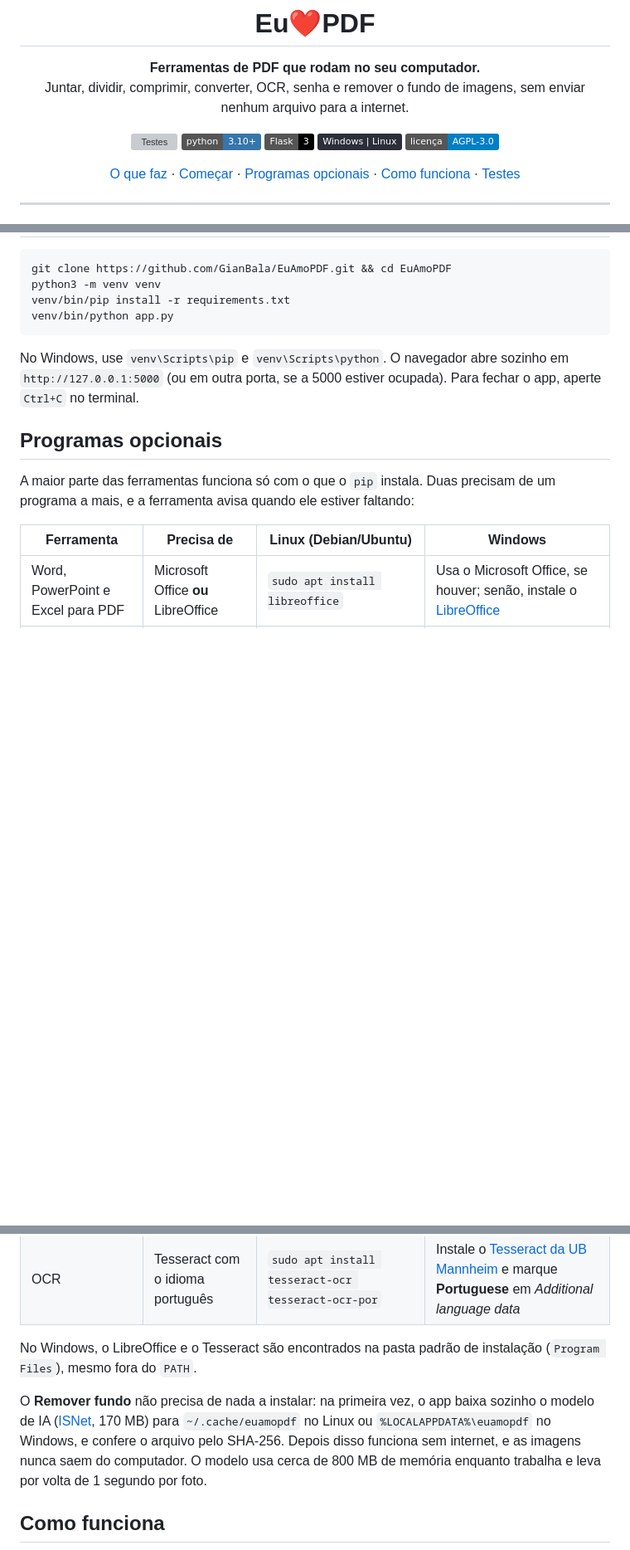
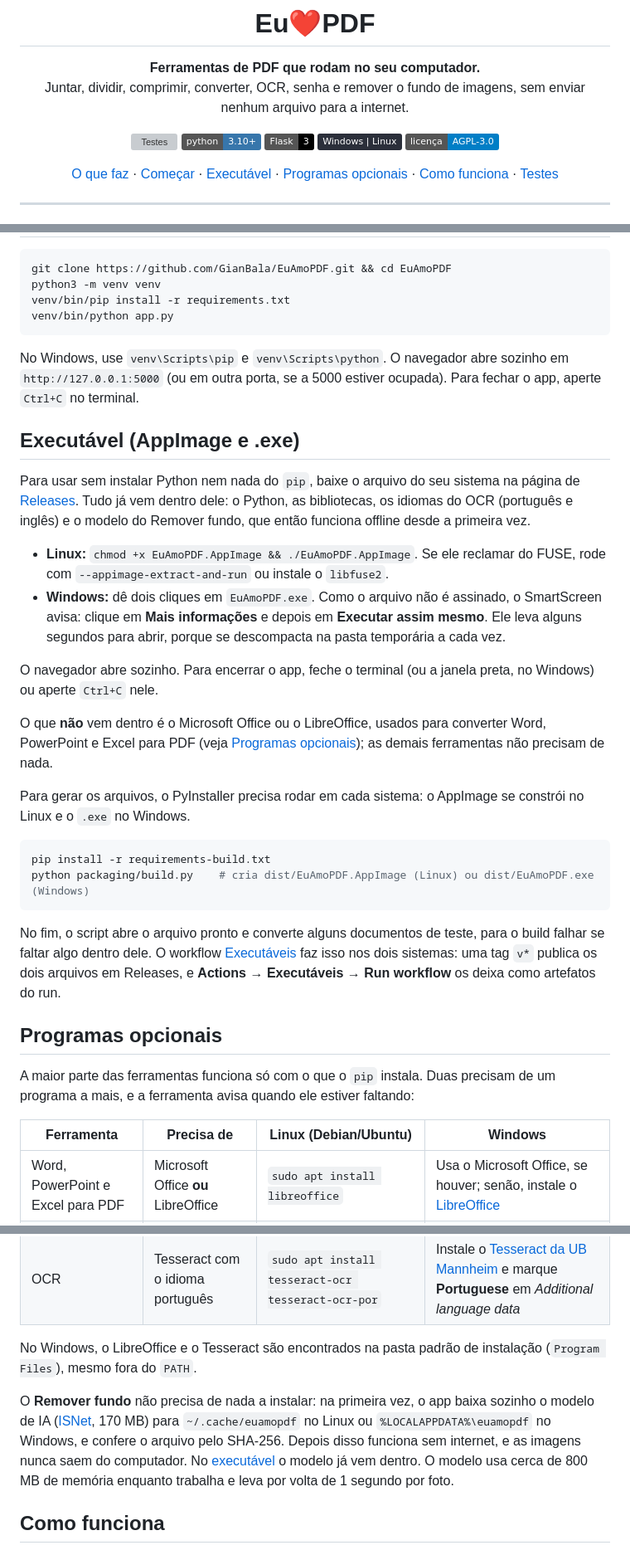
Before and after one commit to GianBala/EuAmoPDF, a Markdown page: README.md, 3 parts joined by grey strips. Shown: that part at 83% size. Drawn GitHub-style; badges without logos; blank space fills up the shorter version; grey boxes are pictures that could not be loaded.

````diff
--- a/README.md
+++ b/README.md
@@ -11,7 +11,7 @@ Juntar, dividir, comprimir, converter, OCR, senha e remover o fundo de imagens,
 ![Windows e Linux](https://img.shields.io/badge/Windows%20%7C%20Linux-2b2f3a)
 ![Licença AGPL-3.0](https://img.shields.io/badge/licen%C3%A7a-AGPL--3.0-blue)
 
-[O que faz](#o-que-faz) · [Começar](#começar) · [Programas opcionais](#programas-opcionais) · [Como funciona](#como-funciona) · [Testes](#testes)
+[O que faz](#o-que-faz) · [Começar](#começar) · [Executável](#executável-appimage-e-exe) · [Programas opcionais](#programas-opcionais) · [Como funciona](#como-funciona) · [Testes](#testes)
 
 </div>
 
@@ -87,6 +87,26 @@ venv/bin/python app.py
 
 No Windows, use `venv\Scripts\pip` e `venv\Scripts\python`. O navegador abre sozinho em `http://127.0.0.1:5000` (ou em outra porta, se a 5000 estiver ocupada). Para fechar o app, aperte `Ctrl+C` no terminal.
 
+## Executável (AppImage e .exe)
+
+Para usar sem instalar Python nem nada do `pip`, baixe o arquivo do seu sistema na página de [Releases](https://github.com/GianBala/EuAmoPDF/releases). Tudo já vem dentro dele: o Python, as bibliotecas, os idiomas do OCR (português e inglês) e o modelo do Remover fundo, que então funciona offline desde a primeira vez.
+
+- **Linux:** `chmod +x EuAmoPDF.AppImage && ./EuAmoPDF.AppImage`. Se ele reclamar do FUSE, rode com `--appimage-extract-and-run` ou instale o `libfuse2`.
+- **Windows:** dê dois cliques em `EuAmoPDF.exe`. Como o arquivo não é assinado, o SmartScreen avisa: clique em **Mais informações** e depois em **Executar assim mesmo**. Ele leva alguns segundos para abrir, porque se descompacta na pasta temporária a cada vez.
+
+O navegador abre sozinho. Para encerrar o app, feche o terminal (ou a janela preta, no Windows) ou aperte `Ctrl+C` nele.
+
+O que **não** vem dentro é o Microsoft Office ou o LibreOffice, usados para converter Word, PowerPoint e Excel para PDF (veja [Programas opcionais](#programas-opcionais)); as demais ferramentas não precisam de nada.
+
+Para gerar os arquivos, o PyInstaller precisa rodar em cada sistema: o AppImage se constrói no Linux e o `.exe` no Windows.
+
+```bash
+pip install -r requirements-build.txt
+python packaging/build.py    # cria dist/EuAmoPDF.AppImage (Linux) ou dist/EuAmoPDF.exe (Windows)
+```
+
+No fim, o script abre o arquivo pronto e converte alguns documentos de teste, para o build falhar se faltar algo dentro dele. O workflow [Executáveis](.github/workflows/executaveis.yml) faz isso nos dois sistemas: uma tag `v*` publica os dois arquivos em Releases, e **Actions → Executáveis → Run workflow** os deixa como artefatos do run.
+
 ## Programas opcionais
 
 A maior parte das ferramentas funciona só com o que o `pip` instala. Duas precisam de um programa a mais, e a ferramenta avisa quando ele estiver faltando:
@@ -98,7 +118,7 @@ A maior parte das ferramentas funciona só com o que o `pip` instala. Duas preci
 
 No Windows, o LibreOffice e o Tesseract são encontrados na pasta padrão de instalação (`Program Files`), mesmo fora do `PATH`.
 
-O **Remover fundo** não precisa de nada a instalar: na primeira vez, o app baixa sozinho o modelo de IA ([ISNet](https://github.com/xuebinqin/DIS), 170 MB) para `~/.cache/euamopdf` no Linux ou `%LOCALAPPDATA%\euamopdf` no Windows, e confere o arquivo pelo SHA-256. Depois disso funciona sem internet, e as imagens nunca saem do computador. O modelo usa cerca de 800 MB de memória enquanto trabalha e leva por volta de 1 segundo por foto.
+O **Remover fundo** não precisa de nada a instalar: na primeira vez, o app baixa sozinho o modelo de IA ([ISNet](https://github.com/xuebinqin/DIS), 170 MB) para `~/.cache/euamopdf` no Linux ou `%LOCALAPPDATA%\euamopdf` no Windows, e confere o arquivo pelo SHA-256. Depois disso funciona sem internet, e as imagens nunca saem do computador. No [executável](#executável-appimage-e-exe) o modelo já vem dentro. O modelo usa cerca de 800 MB de memória enquanto trabalha e leva por volta de 1 segundo por foto.
 
 ## Como funciona
 
````
Also changed, not shown: packaging/icone.png (added), 4 other files.
